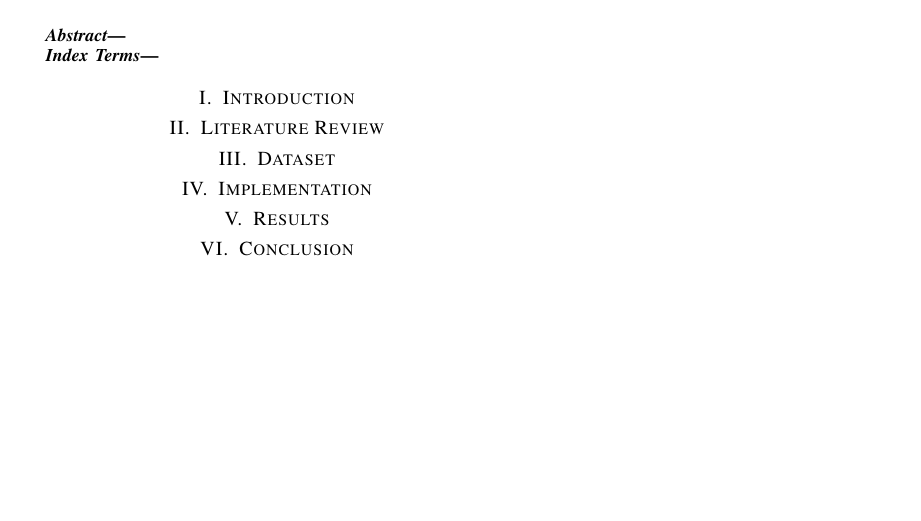
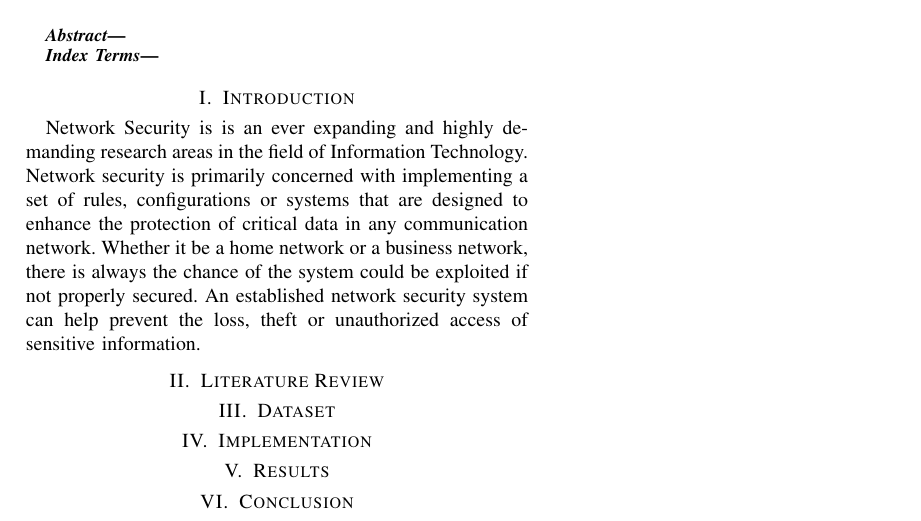
Before and after one commit to rojinadeuja/NSL-KDD-Network-Security, a LaTeX paper (Report.tex): part of the page, cut so that both start at the same text, the shorter picture padded with empty space. Compiled offline with pdfLaTeX.

Commit message:
Add Introduction

```diff
--- a/Report.tex
+++ b/Report.tex
@@ -30,6 +30,11 @@
 \end{IEEEkeywords}
 
 \section{Introduction}
+Network Security is is an ever expanding and highly demanding research areas in the field of Information Technology. Network security is primarily concerned with implementing a set of rules, configurations or systems that are designed to enhance the protection of critical data in any communication network. Whether it be a home network or a business network, there is always the chance of the system could be exploited if not properly secured. An established network security system can help prevent the loss, theft or unauthorized access of sensitive information.
+
+
+
+
 \section{Literature Review}
 \section{Dataset}
 \section{Implementation}
```
